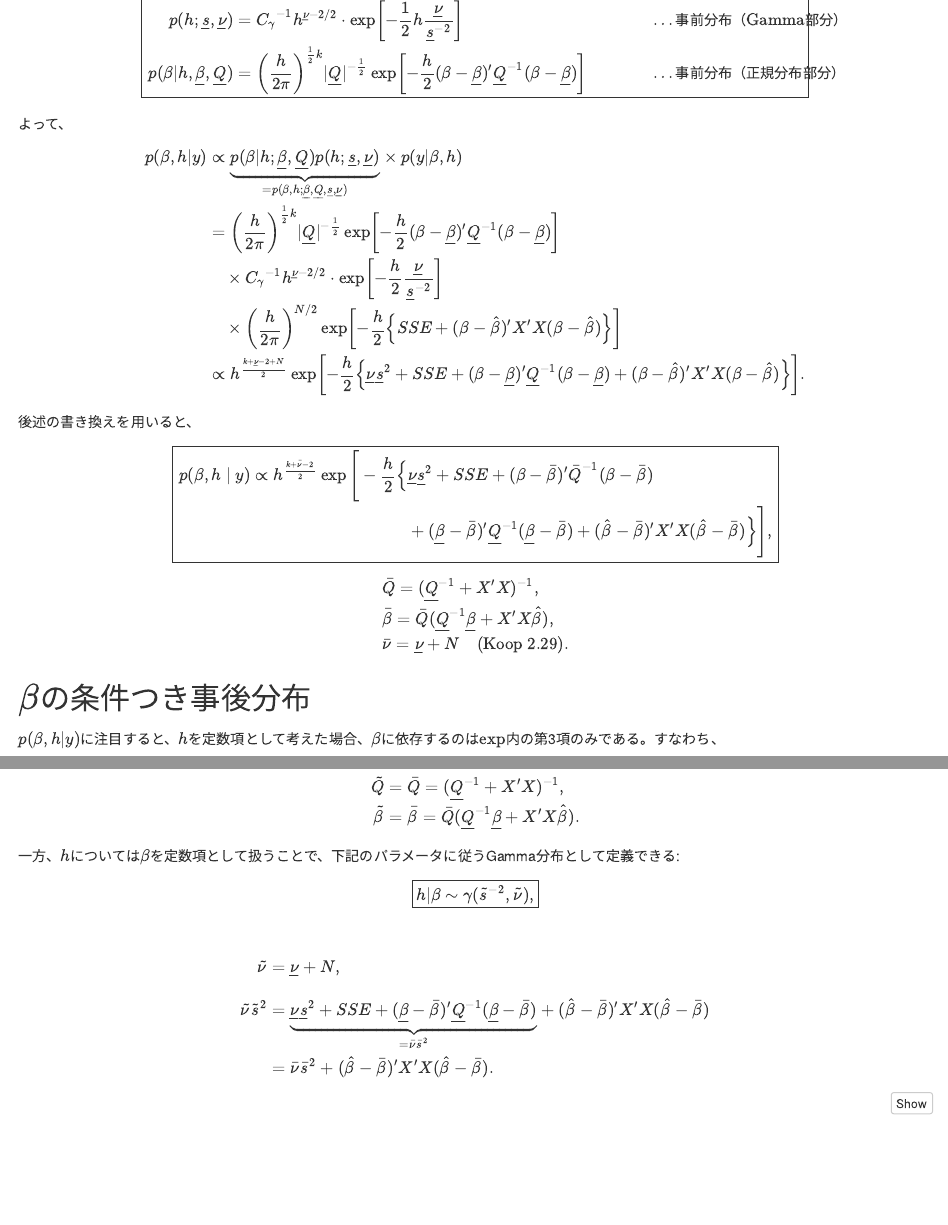
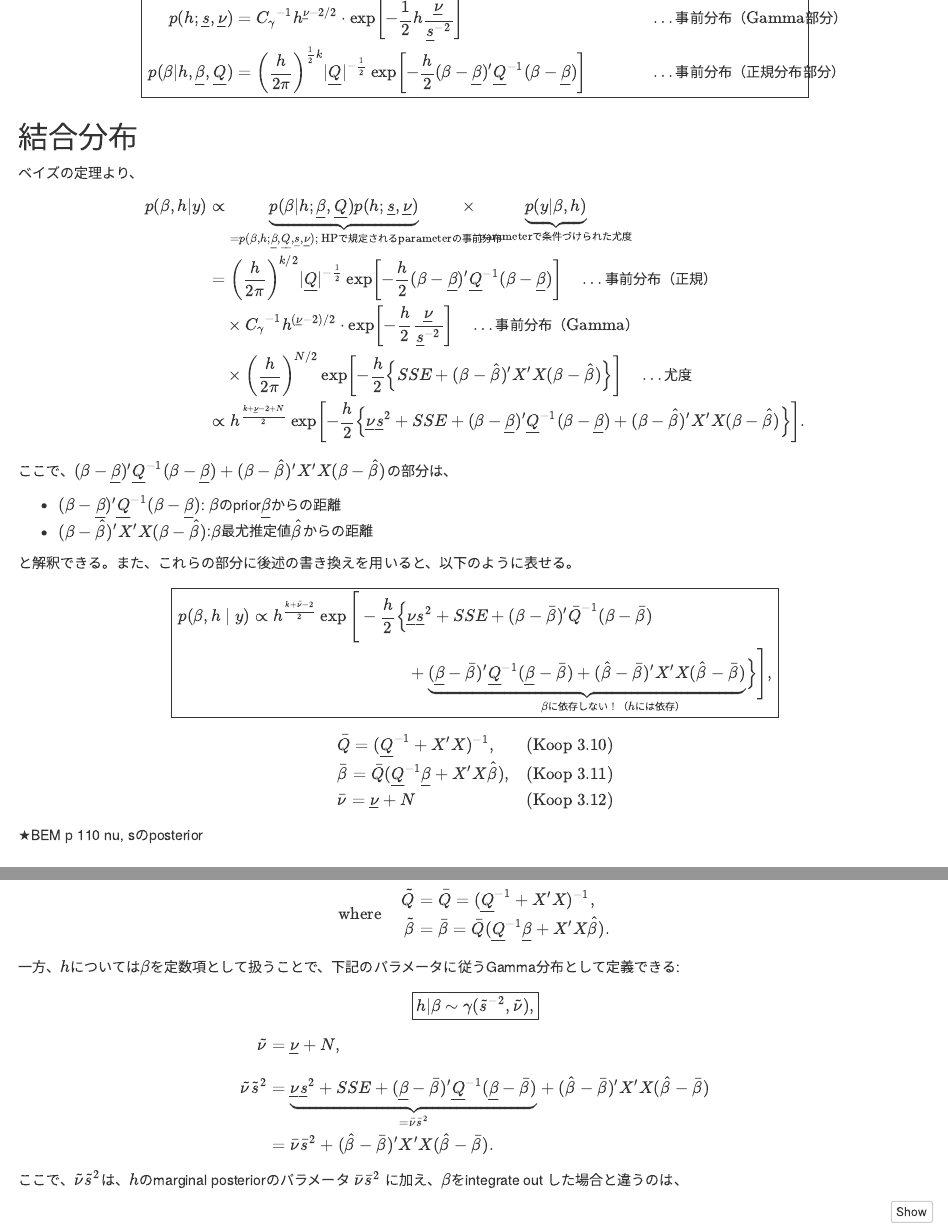
Before and after one commit to ksks0405/notes, an R Markdown document (bem-chap10/index.Rmd): the page in a window 1100 px wide, from 3000 px down before the commit and from 3160 px down after it, so that both start at the same text, and a second part further down, joined at a grey line. Rendered offline with R 4.5, knitr and Pandoc, with nearby package versions; code that draws random numbers runs with fixed seeds of ours.

Commit message:
bem update

````diff
--- a/bem-chap10/index.Rmd
+++ b/bem-chap10/index.Rmd
@@ -172,29 +179,37 @@ p(h; \underline{s}, \underline{\nu}) &={C_\gamma}^{-1} h^{\underline{\nu}-2/2} \
 p(\beta|h,\underline{\beta}, \underline{Q}) &=\left( \frac{h}{2\pi} \right)^{\frac{1}{2}k} |\underline{Q}|^{-\frac{1}{2}}\exp\left[ -\frac{h}{2}(\beta-\underline{\beta})'\underline{Q}^{-1}(\beta-\underline{\beta}) \right]  && \quad \dots \text{事前分布（正規分布部分）}
 \end{alignedat}} $$
 
-よって、
+## 結合分布
+
+ベイズの定理より、
 $$ \begin{aligned}
-p(\beta, h |y) &\propto \underbrace{ p(\beta | h; \underline{\beta},\underline{Q})p(h; \underline{s}, \underline{\nu}) }_{=p(\beta, h; \underline{\beta},\underline{Q}, \underline{s}, \underline{\nu})} \times p(y|\beta, h)\\
-&=  \left( \frac{h}{2\pi} \right)^{\frac{1}{2}k} |\underline{Q}|^{-\frac{1}{2}}\exp\left[ -\frac{h}{2}(\beta-\underline{\beta})'\underline{Q}^{-1}(\beta-\underline{\beta}) \right]\\
-&\quad \times {C_\gamma}^{-1} h^{\underline{\nu}-2/2} \cdot \exp\left[-\frac{h}{2} \frac{\underline{\nu}}{\underline{s}^{-2}}\right] \\
-&\quad \times \left( \frac{h}{2\pi} \right)^{N/2} \exp \left[ -\frac{h}{2}\left\{ SSE+(\beta-\hat{\beta})'X'X(\beta-\hat{\beta}) \right\} \right]\\
+p(\beta, h |y) &\propto \underbrace{ p(\beta | h; \underline{\beta},\underline{Q})p(h; \underline{s}, \underline{\nu})}_{=p(\beta, h; \underline{\beta},\underline{Q}, \underline{s}, \underline{\nu});\text{ HPで規定されるparameterの事前分布}} \times \underbrace{ p(y|\beta, h) }_\text{parameterで条件づけられた尤度}\\
+&=  \left( \frac{h}{2\pi} \right)^{k/2} |\underline{Q}|^{-\frac{1}{2}}\exp\left[ -\frac{h}{2}(\beta-\underline{\beta})'\underline{Q}^{-1}(\beta-\underline{\beta}) \right]\quad\dots\text{事前分布（正規）}\\
+&\quad \times {C_\gamma}^{-1} h^{(\underline{\nu}-2)/2} \cdot \exp\left[-\frac{h}{2} \frac{\underline{\nu}}{\underline{s}^{-2}}\right] \quad\dots\text{事前分布（Gamma）}\\
+&\quad \times \left( \frac{h}{2\pi} \right)^{N/2} \exp \left[ -\frac{h}{2}\left\{ SSE+(\beta-\hat{\beta})'X'X(\beta-\hat{\beta}) \right\} \right] \quad\dots\text{尤度}\\
 & \propto h^{\frac{k+\underline{\nu}-2+N}{2}} \exp \left[ -\frac{h}{2} \left\{\underline{\nu}\underline{s}^{2}+SSE+(\beta-\underline{\beta})'\underline{Q}^{-1}(\beta-\underline{\beta})+(\beta-\hat{\beta})'X'X(\beta-\hat{\beta})\right\} \right].
 \end{aligned} $$
+ここで、$(\beta-\underline{\beta})'\underline{Q}^{-1}(\beta-\underline{\beta})+(\beta-\hat{\beta})'X'X(\beta-\hat{\beta})$の部分は、
 
-後述の書き換えを用いると、
+- $(\beta-\underline{\beta})'\underline{Q}^{-1}(\beta-\underline{\beta})$: $\beta$のprior$\underline\beta$からの距離
+- $(\beta-\hat{\beta})'X'X(\beta-\hat{\beta})$:$\beta$最尤推定値$\hat\beta$からの距離
+
+と解釈できる。また、これらの部分に後述の書き換えを用いると、以下のように表せる。
 $$
 \boxed{\begin{aligned}
 p(\beta,h\mid y) \propto h^{\frac{k+\bar{\nu}-2}{2}} \exp\Bigg[
 -\frac{h}{2}\Big\{ &\underline{\nu}\underline{s}^{2}+SSE +(\beta-\bar{\beta})'\bar{Q}^{-1}(\beta-\bar{\beta})\\ &
-+(\underline{\beta}-\bar{\beta})'\underline{Q}^{-1}(\underline{\beta}-\bar{\beta}) +(\hat{\beta}-\bar{\beta})'X'X(\hat{\beta}-\bar{\beta})
++\underbrace{ (\underline{\beta}-\bar{\beta})'\underline{Q}^{-1}(\underline{\beta}-\bar{\beta}) +(\hat{\beta}-\bar{\beta})'X'X(\hat{\beta}-\bar{\beta}) }_{\beta\text{に依存しない！（$h$には依存）}}
 \Big\} \Bigg],
 \end{aligned}}
 $$
-$$ \begin{aligned}
-&\bar{Q} = (\underline{Q}^{-1}+X'X)^{-1},\\
-&\bar{\beta} = \bar{Q}(\underline{Q}^{-1}\underline{\beta}+X'X\hat{\beta}), \\
-&\bar{\nu} = \underline{\nu}+N \quad (\text{Koop 2.29}).
-\end{aligned}$$
+$$ \begin{alignedat}{2}
+&\bar{Q} = (\underline{Q}^{-1}+X'X)^{-1},&&\quad \text{(Koop 3.10)}\\
+&\bar{\beta} = \bar{Q}(\underline{Q}^{-1}\underline{\beta}+X'X\hat{\beta}), &&\quad \text{(Koop 3.11)}\\
+&\bar{\nu} = \underline{\nu}+N &&\quad \text{(Koop 3.12)}
+\end{alignedat}$$
+
+★BEM p 110 nu, sのposterior
 
 ## $\beta$の条件つき事後分布
 
@@ -653,20 +668,31 @@ ggplot(grid_df, aes(x = beta1, y = h, fill = posterior)) +
 ここでは、条件付き事後分布のパラメータを$\{\tilde{\beta},\tilde{Q},\tilde{\nu},\tilde{s}\}$と書く。
 $\beta$の条件付き事後分布は、解析解で導出済み。すなわち、
 
-$$ \boxed{\beta|h \sim N(\tilde{\beta},h^{-1}\tilde Q),}$$
-$$\begin{aligned}
+$$
+\boxed{\beta|h \sim N(\tilde{\beta},h^{-1}\tilde Q),}
+$$
+$$
+\text{where}\quad \begin{aligned}
 \tilde{Q} &= \bar{Q} = (\underline{Q}^{-1}+X'X)^{-1},\\
 \tilde{\beta} &= \bar{\beta}= \bar{Q}(\underline{Q}^{-1}\underline{\beta}+X'X\hat{\beta}).
-\end{aligned}$$
+\end{aligned}
+$$
 
 一方、$h$については$\beta$を定数項として扱うことで、下記のパラメータに従うGamma分布として定義できる:
-$$ \boxed{h|\beta \sim \gamma(\tilde{s}^{-2},\tilde{\nu}),}$$
-\
-$$\begin{aligned}
+
+$$
+\boxed{h|\beta \sim \gamma(\tilde{s}^{-2},\tilde{\nu}),}
+$$
+
+$$
+\begin{aligned}
 \tilde{\nu}&=\underline{\nu}+N,\\[1em]
 \tilde{\nu}\tilde{s}^2 &= \underbrace{ \underline{\nu}\underline{s}^{2}+SSE+(\underline{\beta}-\bar{\beta})'\underline{Q}^{-1}(\underline{\beta}-\bar{\beta})  }_{=\bar{\nu} \bar{s}^2}+(\hat{\beta}-\bar{\beta})'X'X(\hat{\beta}-\bar{\beta})\\
 &= \bar{\nu} \bar{s}^2+(\hat{\beta}-\bar{\beta})'X'X(\hat{\beta}-\bar{\beta}).
-\end{aligned}$$
+\end{aligned}
+$$
+
+ここで、$\tilde{\nu}\tilde{s}^2$は、$h$のmarginal posteriorのパラメータ $\bar{\nu} \bar{s}^2$ に加え、$\beta$をintegrate out した場合と違うのは、
 
 ```{r REG Gibbs sampling, class.source='fold-hide'}
 
````
Also changed, not shown: bem-chap10/index.Rmd (35 more changed lines).
